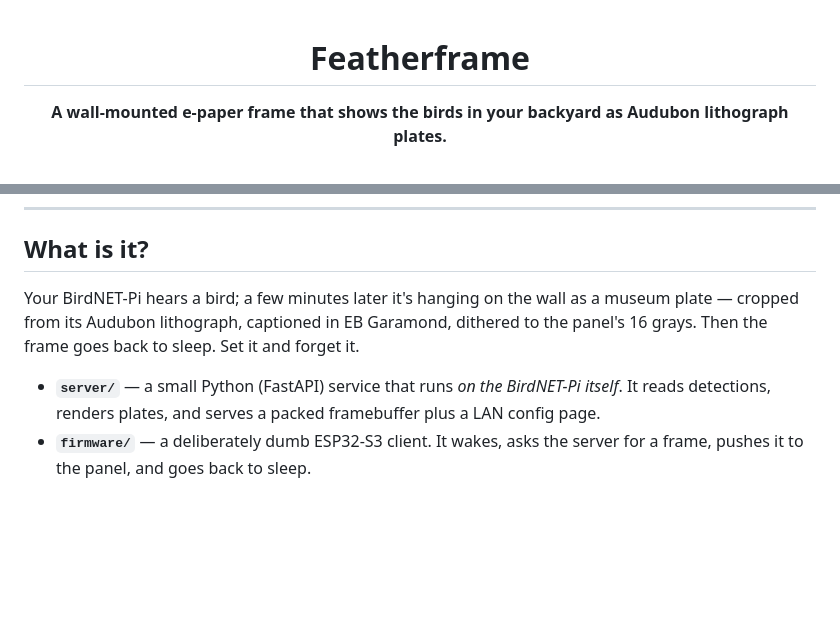
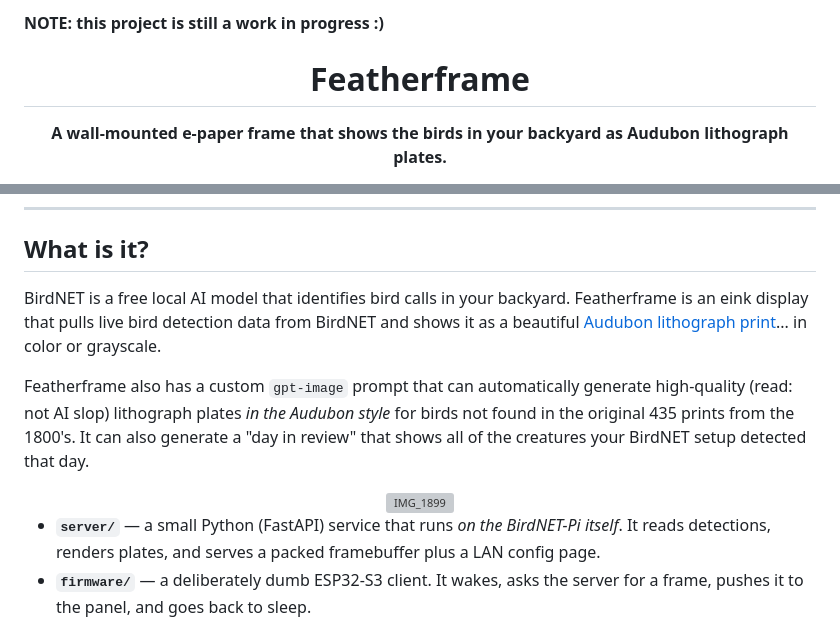
Before and after one commit to wr/featherframe, a Markdown page: README.md, 2 parts joined by grey strips. Drawn GitHub-style; blank space fills up the shorter version; grey boxes are pictures that could not be loaded.

```diff
--- a/README.md
+++ b/README.md
@@ -1,3 +1,5 @@
+**NOTE: this project is still a work in progress :)**
+
 <h1 align="center">Featherframe</h1>
 
 <p align="center">
@@ -19,10 +21,12 @@
 
 ## What is it?
 
-Your BirdNET-Pi hears a bird; a few minutes later it's hanging on the wall as a
-museum plate — cropped from its Audubon lithograph, captioned in EB Garamond,
-dithered to the panel's 16 grays. Then the frame goes back to sleep. Set it and
-forget it.
+BirdNET is a free local AI model that identifies bird calls in your backyard. Featherframe is an eink display that pulls live bird detection data from BirdNET and shows it as a beautiful [Audubon lithograph print](https://www.audubon.org/art/birds-of-america)... in color or grayscale.
+
+Featherframe also has a custom `gpt-image` prompt that can automatically generate high-quality (read: not AI slop) lithograph plates *in the Audubon style* for birds not found in the original 435 prints from the 1800's. It can also generate a "day in review" that shows all of the creatures your BirdNET setup detected that day.
+
+<center><img width="600" alt="IMG_1899" src="https://github.com/user-attachments/assets/95d46050-47f6-4af5-8e1a-6dfe1475b7b2" /></center>
+
 
 - **`server/`** — a small Python (FastAPI) service that runs *on the BirdNET-Pi
   itself*. It reads detections, renders plates, and serves a packed framebuffer
```
Also changed, not shown: other parts of README.md (+1 -1 lines).
